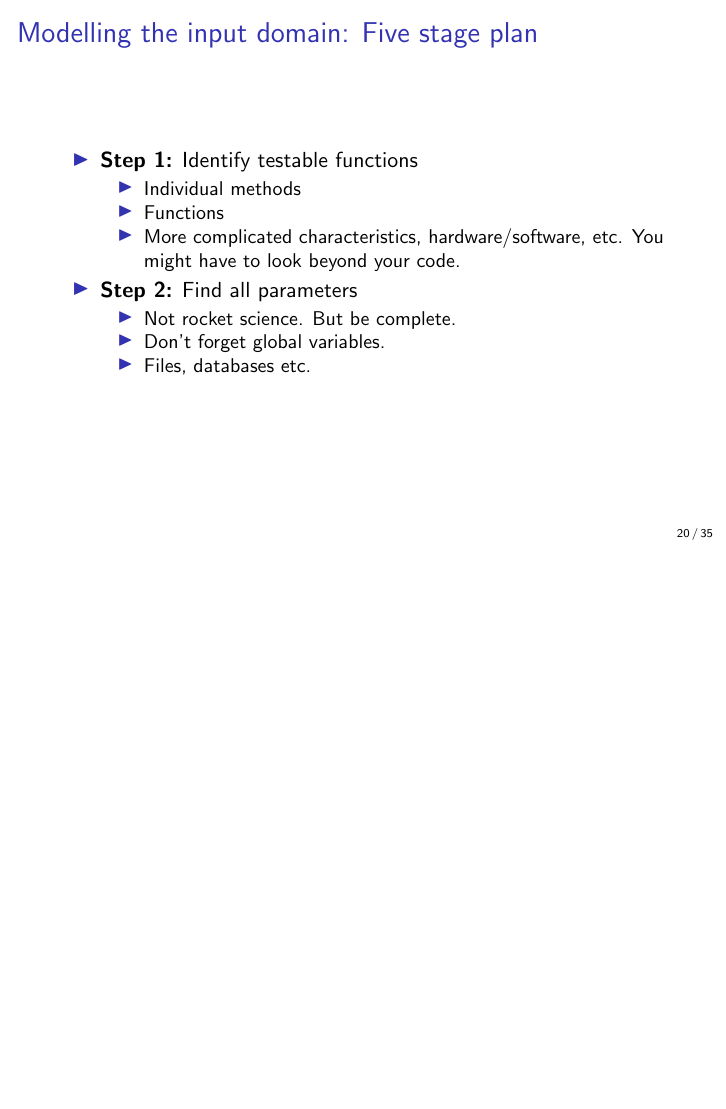
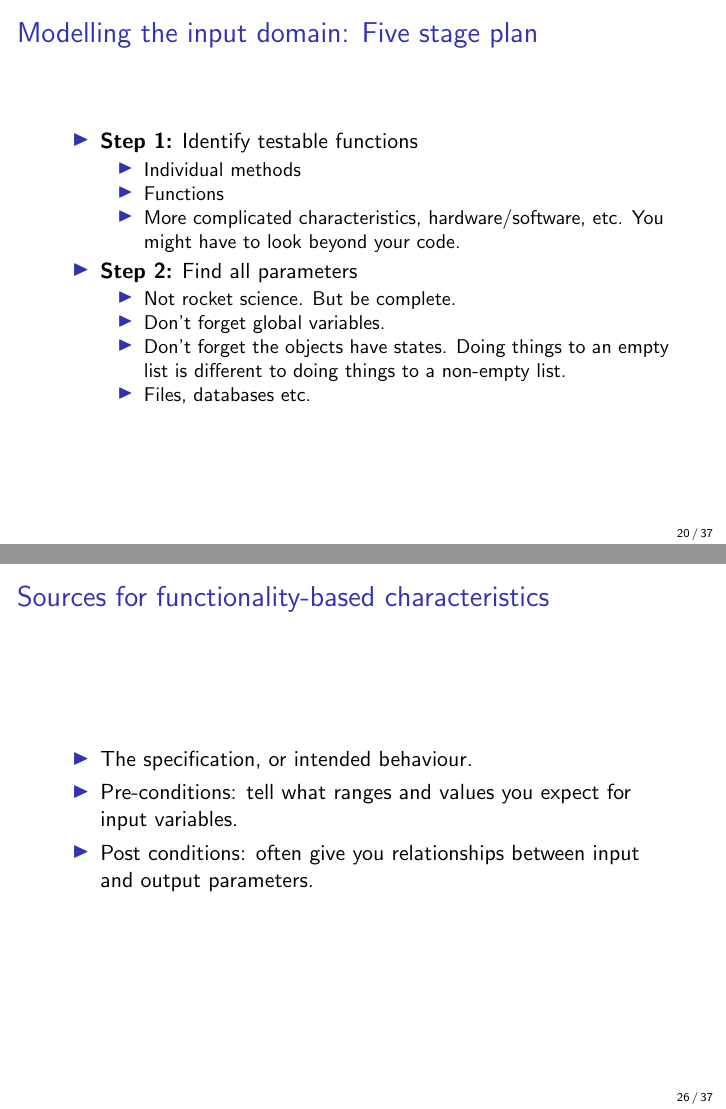
Before and after one commit to JustinKennethPearson/testingcourse, LaTeX slides (Lectures/lecture6.tex): page 20 of 35 before the commit and pages 20 and 26 of 37 after it, the two joined at a grey line, the shorter picture padded with empty space. Compiled offline with pdfLaTeX.

Commit message:
Some last minute changes to lecture6

```diff
--- a/Lectures/lecture6.tex
+++ b/Lectures/lecture6.tex
@@ -287,6 +288,8 @@ but it is often too complex.
     \begin{itemize}
     \item Not rocket science. But be complete.
     \item Don't forget global variables.
+    \item Don't forget the objects have states. Doing things to an
+      empty list is different to doing things to a non-empty list.
     \item Files, databases etc.
     \end{itemize}
   \end{itemize}
@@ -384,7 +387,18 @@ but it is often too complex.
 %
 \end{itemize}
 %
+\end{frame}
 %%
+\begin{frame}{Sources for functionality-based characteristics}
+  \begin{itemize}
+  \item The specification, or intended behaviour.
+  \item Pre-conditions: tell what ranges and values you expect for
+    input variables.
+  \item Post conditions: often give you relationships between input
+    and output parameters.
+  \end{itemize}
+
+
 \end{frame}
 \begin{frame}{Step 3: Modelling the Input Domain}
   \begin{itemize}
```
Also changed, not shown: Lectures/lecture6.tex (5 more changed lines).
